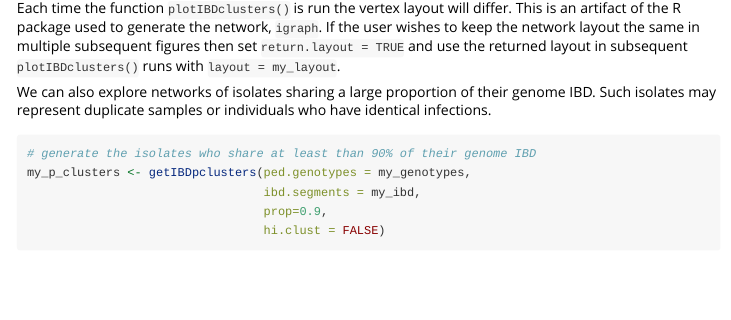
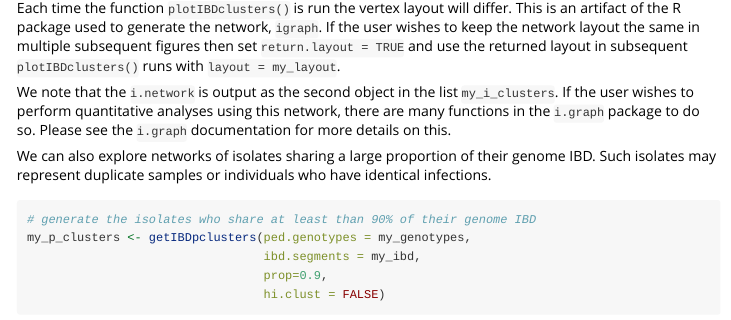
Before and after one commit to bahlolab/isoRelate, an R Markdown document (vignettes/introduction.Rmd): the page in a window 1100 px wide, from 7610 px down. Rendered offline with R 4.5, knitr and Pandoc, with nearby package versions; some code elsewhere in the file could not run offline.

Commit message:
made reference to i.graph package for quantitative analyses

```diff
--- a/vignettes/introduction.Rmd
+++ b/vignettes/introduction.Rmd
@@ -391,6 +391,8 @@ This is an artifact of the R package used to generate the network, `igraph`.
 If the user wishes to keep the network layout the same in multiple subsequent figures then set `return.layout = TRUE` and use the returned layout
 in subsequent `plotIBDclusters()` runs with `layout = my_layout`.
 
+We note that the `i.network` is output as the second object in the list  `my_i_clusters`. If the user wishes to perform quantitative analyses using this network, there are many functions in the `i.graph` package to do so. Please see the `i.graph` documentation for more details on this.
+
 We can also explore networks of isolates sharing a large proportion of their genome IBD.
 Such isolates may represent duplicate samples or individuals who have identical infections.
 
```
